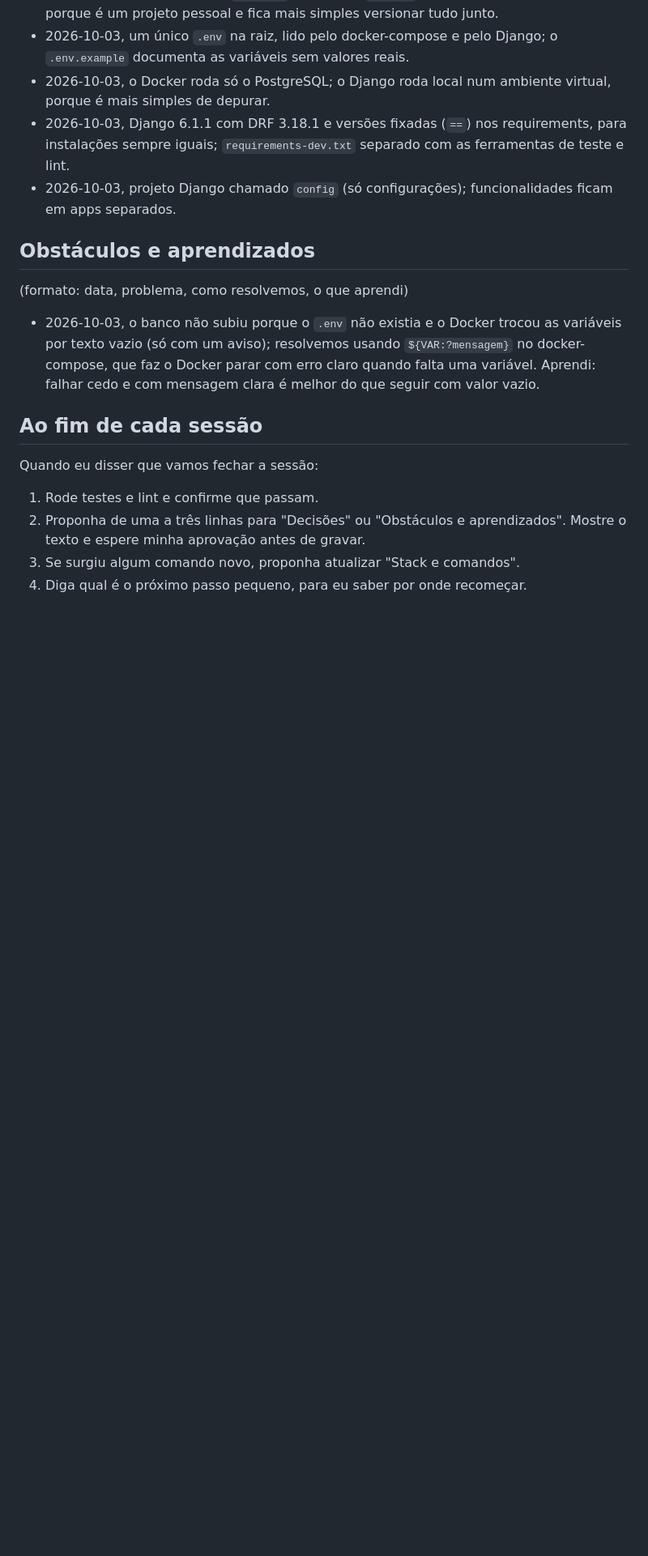
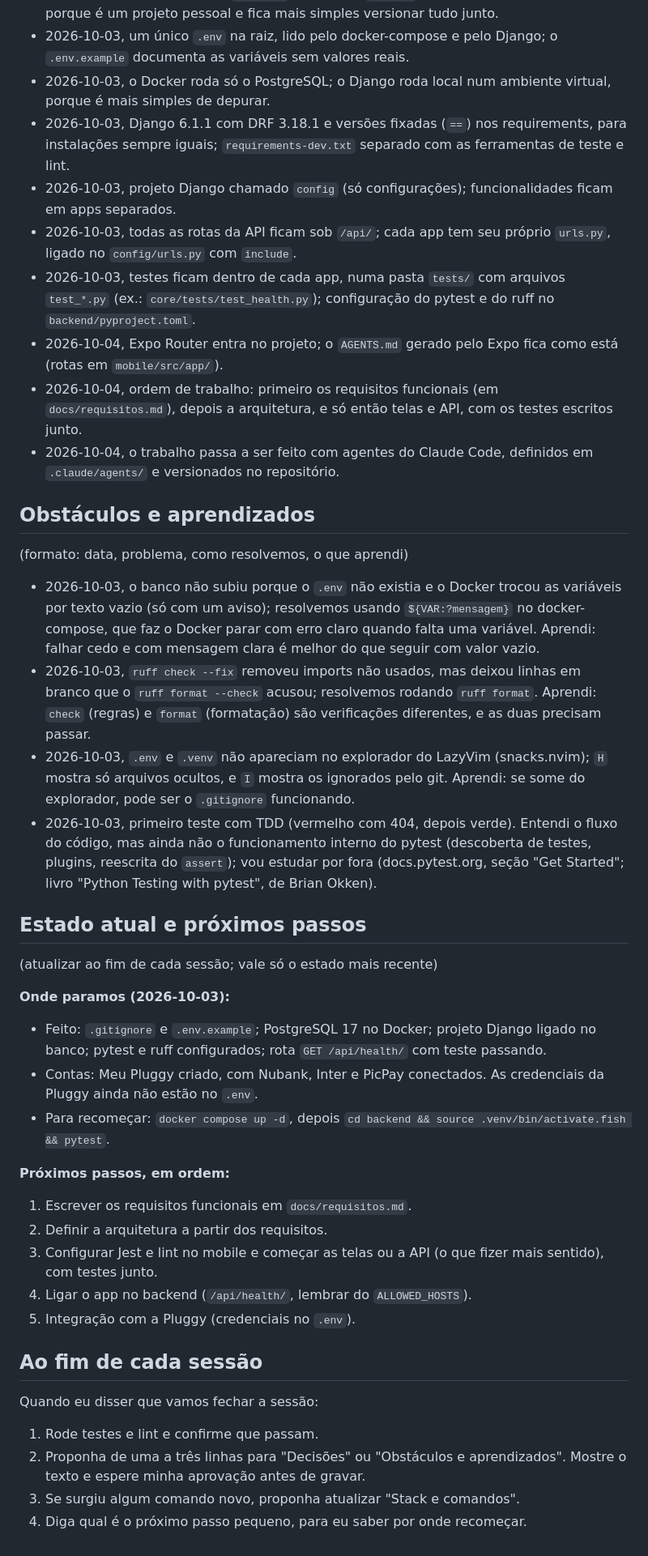
Before and after one commit to vsslvini/finance-app, a Markdown page: CLAUDE.md, the part around one of its changes. Shown at 81% size. Rendered like a GitHub page; blank space fills up the shorter version.

Commit message:
docs: atualiza CLAUDE.md com regras de trabalho e decisões
Co-Authored-By: Claude Opus 5.5 <noreply@anthropic.com>

```diff
--- a/CLAUDE.md
+++ b/CLAUDE.md
@@ -77,12 +81,38 @@ mas sempre mostra o texto antes e espera aprovação.
 - 2026-10-03, o Docker roda só o PostgreSQL; o Django roda local num ambiente virtual, porque é mais simples de depurar.
 - 2026-10-03, Django 6.1.1 com DRF 3.18.1 e versões fixadas (`==`) nos requirements, para instalações sempre iguais; `requirements-dev.txt` separado com as ferramentas de teste e lint.
 - 2026-10-03, projeto Django chamado `config` (só configurações); funcionalidades ficam em apps separados.
+- 2026-10-03, todas as rotas da API ficam sob `/api/`; cada app tem seu próprio `urls.py`, ligado no `config/urls.py` com `include`.
+- 2026-10-03, testes ficam dentro de cada app, numa pasta `tests/` com arquivos `test_*.py` (ex.: `core/tests/test_health.py`); configuração do pytest e do ruff no `backend/pyproject.toml`.
+- 2026-10-04, Expo Router entra no projeto; o `AGENTS.md` gerado pelo Expo fica como está (rotas em `mobile/src/app/`).
+- 2026-10-04, ordem de trabalho: primeiro os requisitos funcionais (em `docs/requisitos.md`), depois a arquitetura, e só então telas e API, com os testes escritos junto.
+- 2026-10-04, o trabalho passa a ser feito com agentes do Claude Code, definidos em `.claude/agents/` e versionados no repositório.
 
 ## Obstáculos e aprendizados
 
 (formato: data, problema, como resolvemos, o que aprendi)
 
 - 2026-10-03, o banco não subiu porque o `.env` não existia e o Docker trocou as variáveis por texto vazio (só com um aviso); resolvemos usando `${VAR:?mensagem}` no docker-compose, que faz o Docker parar com erro claro quando falta uma variável. Aprendi: falhar cedo e com mensagem clara é melhor do que seguir com valor vazio.
+- 2026-10-03, `ruff check --fix` removeu imports não usados, mas deixou linhas em branco que o `ruff format --check` acusou; resolvemos rodando `ruff format`. Aprendi: `check` (regras) e `format` (formatação) são verificações diferentes, e as duas precisam passar.
+- 2026-10-03, `.env` e `.venv` não apareciam no explorador do LazyVim (snacks.nvim); `H` mostra só arquivos ocultos, e `I` mostra os ignorados pelo git. Aprendi: se some do explorador, pode ser o `.gitignore` funcionando.
+- 2026-10-03, primeiro teste com TDD (vermelho com 404, depois verde). Entendi o fluxo do código, mas ainda não o funcionamento interno do pytest (descoberta de testes, plugins, reescrita do `assert`); vou estudar por fora (docs.pytest.org, seção "Get Started"; livro "Python Testing with pytest", de Brian Okken).
+
+## Estado atual e próximos passos
+
+(atualizar ao fim de cada sessão; vale só o estado mais recente)
+
+**Onde paramos (2026-10-03):**
+
+- Feito: `.gitignore` e `.env.example`; PostgreSQL 17 no Docker; projeto Django ligado no banco; pytest e ruff configurados; rota `GET /api/health/` com teste passando.
+- Contas: Meu Pluggy criado, com Nubank, Inter e PicPay conectados. As credenciais da Pluggy ainda não estão no `.env`.
+- Para recomeçar: `docker compose up -d`, depois `cd backend && source .venv/bin/activate.fish && pytest`.
+
+**Próximos passos, em ordem:**
+
+1. Escrever os requisitos funcionais em `docs/requisitos.md`.
+2. Definir a arquitetura a partir dos requisitos.
+3. Configurar Jest e lint no mobile e começar as telas ou a API (o que fizer mais sentido), com testes junto.
+4. Ligar o app no backend (`/api/health/`, lembrar do `ALLOWED_HOSTS`).
+5. Integração com a Pluggy (credenciais no `.env`).
 
 ## Ao fim de cada sessão
 
```
Also changed, not shown: other parts of CLAUDE.md (+7 -3 lines).
